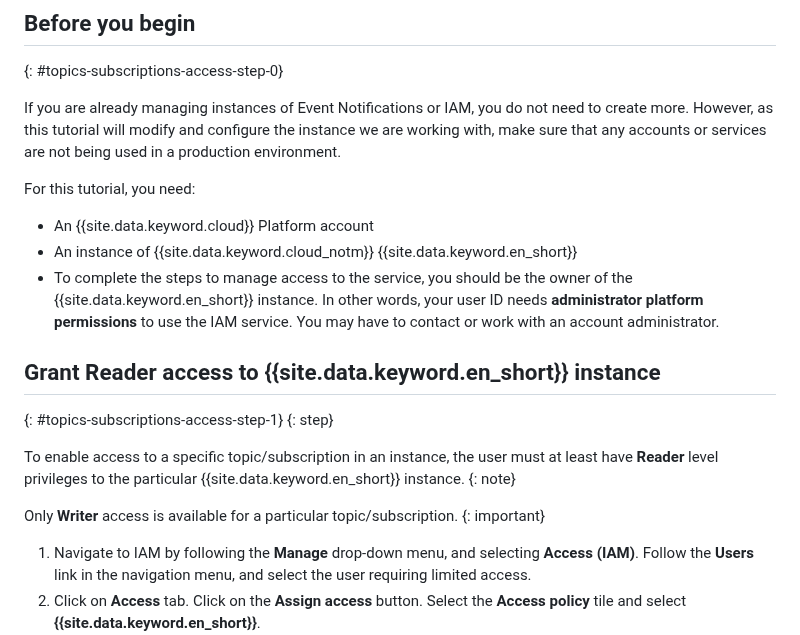
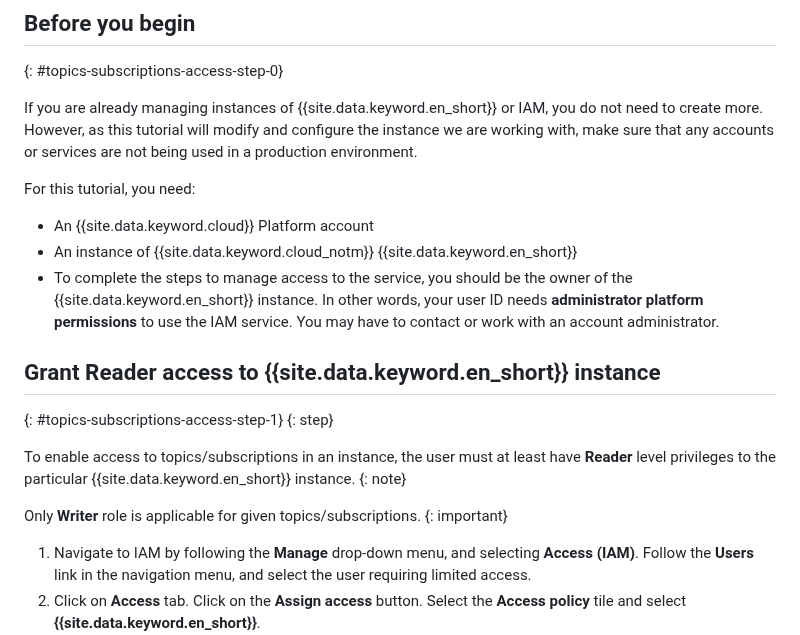
Before and after one commit to ibm-cloud-docs/event-notifications, a Markdown page: en-iam-assign-topic-subscription.md, the part around one of its changes. Rendered like a GitHub page.

```diff
--- a/en-iam-assign-topic-subscription.md
+++ b/en-iam-assign-topic-subscription.md
@@ -26,7 +26,7 @@ This tutorial shows you how to assign access roles for Users against Topics and
 ## Before you begin
 {: #topics-subscriptions-access-step-0}
 
-If you are already managing instances of Event Notifications or IAM, you do not need to create more. However, as this tutorial will modify and configure the instance we are working with, make sure that any accounts or services are not being used in a production environment.
+If you are already managing instances of {{site.data.keyword.en_short}} or IAM, you do not need to create more. However, as this tutorial will modify and configure the instance we are working with, make sure that any accounts or services are not being used in a production environment.
 
 For this tutorial, you need:
 
@@ -38,10 +38,10 @@ For this tutorial, you need:
 {: #topics-subscriptions-access-step-1}
 {: step}
 
-To enable access to a specific topic/subscription in an instance, the user must at least have **Reader** level privileges to the particular {{site.data.keyword.en_short}} instance.
+To enable access to topics/subscriptions in an instance, the user must at least have **Reader** level privileges to the particular {{site.data.keyword.en_short}} instance.
 {: note}
 
-Only **Writer** access is available for a particular topic/subscription.
+Only **Writer** role is applicable for given topics/subscriptions.
 {: important}
 
 1. Navigate to IAM by following the **Manage** drop-down menu, and selecting **Access (IAM)**. Follow the **Users** link in the navigation menu, and select the user requiring limited access.
```
Also changed, not shown: other parts of en-iam-assign-topic-subscription.md (+23 -12 lines), images/en-assign-writer.png (added).
